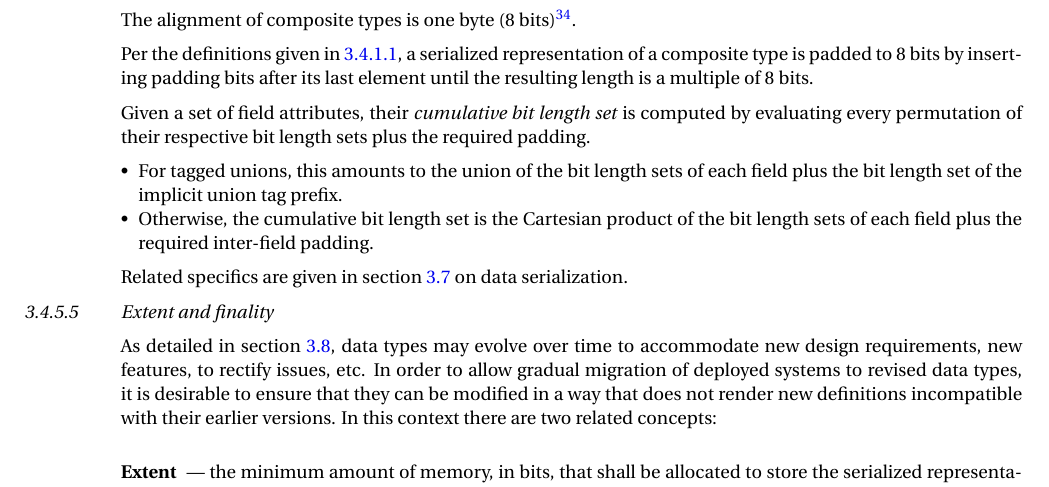
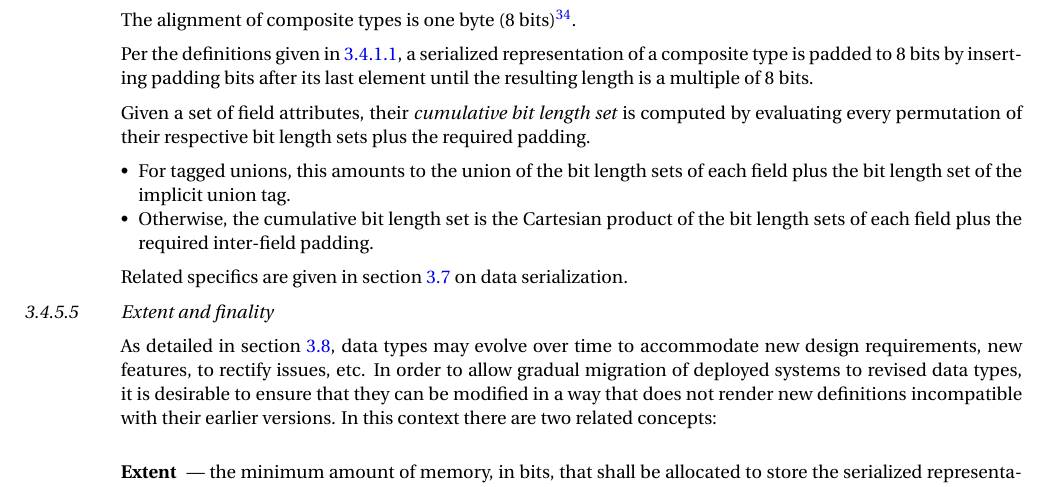
Before and after one commit to OpenCyphal/specification, a LaTeX thesis (specification/UAVCAN_Specification.tex, which reads specification/dsdl/serializable_types.tex): part of page 25 of 74, cut so that both start at the same text. Compiled offline with pdfLaTeX; a LaTeX package or settings file that is missing is left out.

Commit message:
Update specification/dsdl/serializable_types.tex
Co-authored-by: Scott Dixon <dixonsco@amazon.com>

```diff
--- a/specification/dsdl/serializable_types.tex
+++ b/specification/dsdl/serializable_types.tex
@@ -342,7 +342,7 @@ Given a set of field attributes, their \emph{cumulative bit length set} is compu
 by evaluating every permutation of their respective bit length sets plus the required padding.
 \begin{itemize}
     \item For tagged unions, this amounts to the union of the bit length sets of each field
-    plus the bit length set of the implicit union tag prefix.
+    plus the bit length set of the implicit union tag.
     \item Otherwise, the cumulative bit length set is the Cartesian product of the bit length sets of each field
     plus the required inter-field padding.
 \end{itemize}
```
